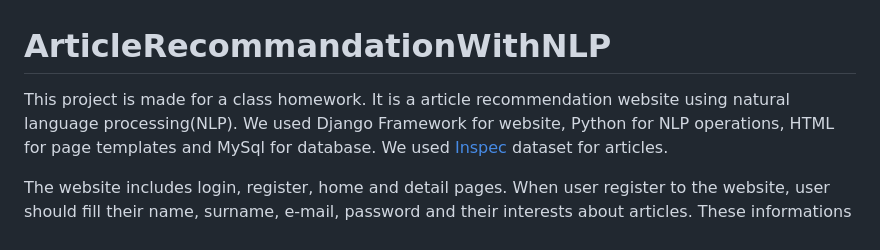
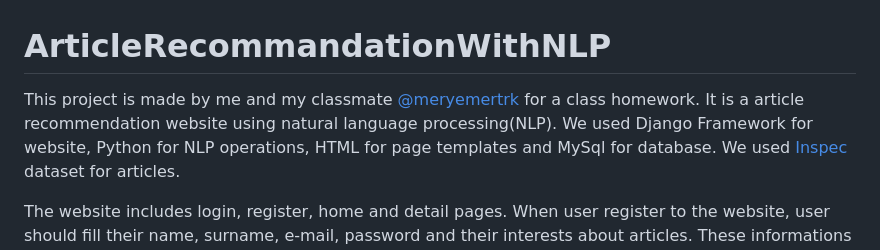
Before and after one commit to cigdeemtok/ArticleRecommandationWithNLP, a Markdown page: README.md, the part around the change. Rendered like a GitHub page.

Commit message:
Added a collaborator in README.md

```diff
--- a/README.md
+++ b/README.md
@@ -1,7 +1,7 @@
 # ArticleRecommandationWithNLP
 
 
-This project is made for a class homework. It is a article recommendation website using natural language processing(NLP).
+This project is made by me and my classmate [@meryemertrk](https://github.com/meryemertrk) for a class homework. It is a article recommendation website using natural language processing(NLP).
 We used Django Framework for website, Python for NLP operations, HTML for page templates and MySql for database. We used [Inspec](https://huggingface.co/datasets/midas/inspec/tree/main) dataset for articles.
 
 The website includes login, register, home and detail pages. When user register to the website, user should fill their name, surname, e-mail, password and their interests about articles. These informations are saved to MySql database. User interest data is used for creating vectors and calculating similarity between user interests and article vectors.Home page has search bar, recommended articles based on vectors' similarity and list of clickable article titles. In detail page, you can see clicked article's detailed version.
```
